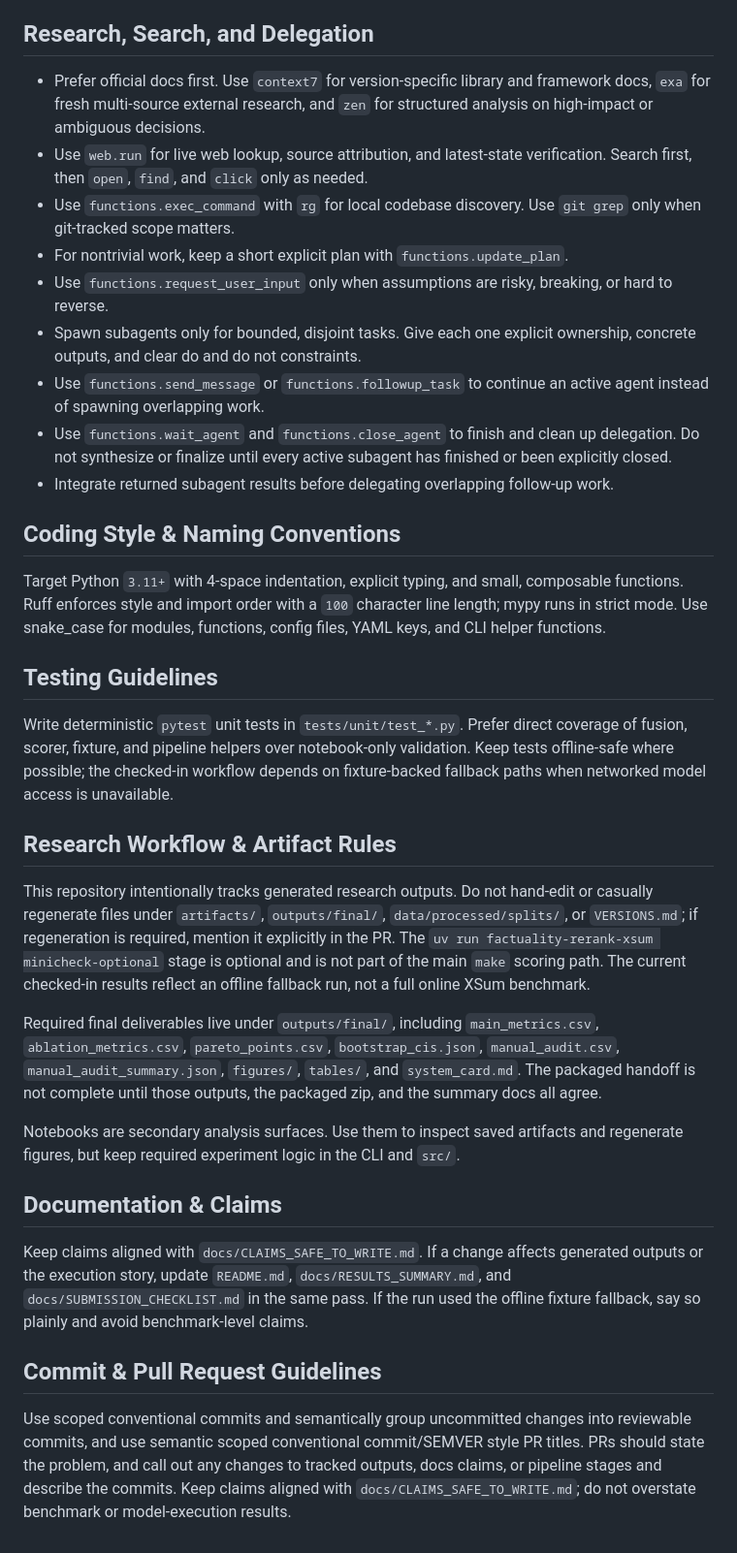
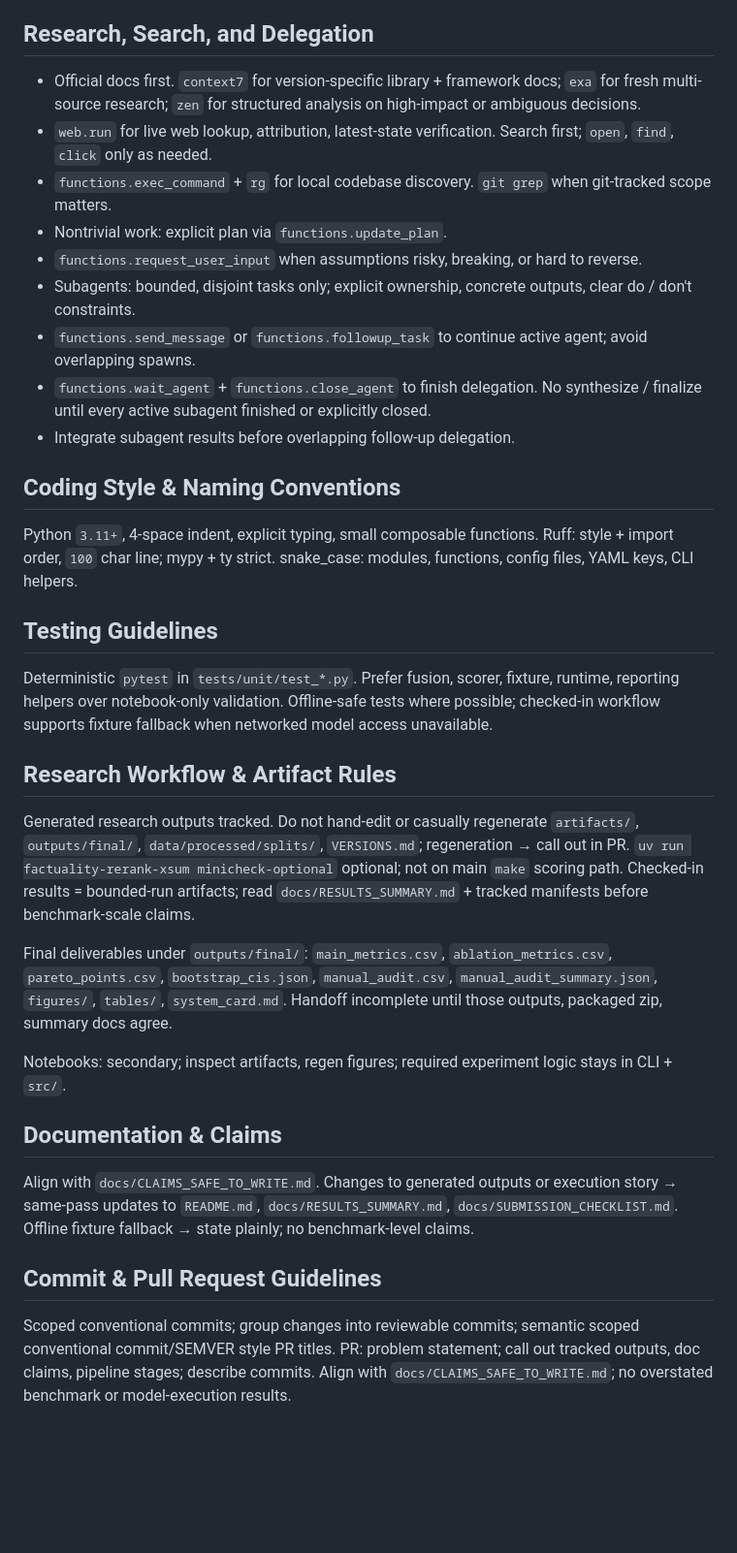
Before and after one commit to BjornMelin/factuality-rerank-xsum, a Markdown page: AGENTS.md, the part around one of its changes. Shown at 97% size. GitHub-like rendering; blank space fills up the shorter version.

```diff
--- a/AGENTS.md
+++ b/AGENTS.md
@@ -37,36 +37,36 @@ Default stack for work in this repo: `$python-expert` + `$hugging-face` + `$gith
 
 ## Research, Search, and Delegation
 
-- Prefer official docs first. Use `context7` for version-specific library and framework docs, `exa` for fresh multi-source external research, and `zen` for structured analysis on high-impact or ambiguous decisions.
-- Use `web.run` for live web lookup, source attribution, and latest-state verification. Search first, then `open`, `find`, and `click` only as needed.
-- Use `functions.exec_command` with `rg` for local codebase discovery. Use `git grep` only when git-tracked scope matters.
-- For nontrivial work, keep a short explicit plan with `functions.update_plan`.
-- Use `functions.request_user_input` only when assumptions are risky, breaking, or hard to reverse.
-- Spawn subagents only for bounded, disjoint tasks. Give each one explicit ownership, concrete outputs, and clear do and do not constraints.
-- Use `functions.send_message` or `functions.followup_task` to continue an active agent instead of spawning overlapping work.
-- Use `functions.wait_agent` and `functions.close_agent` to finish and clean up delegation. Do not synthesize or finalize until every active subagent has finished or been explicitly closed.
-- Integrate returned subagent results before delegating overlapping follow-up work.
+- Official docs first. `context7` for version-specific library + framework docs; `exa` for fresh multi-source research; `zen` for structured analysis on high-impact or ambiguous decisions.
+- `web.run` for live web lookup, attribution, latest-state verification. Search first; `open`, `find`, `click` only as needed.
+- `functions.exec_command` + `rg` for local codebase discovery. `git grep` when git-tracked scope matters.
+- Nontrivial work: explicit plan via `functions.update_plan`.
+- `functions.request_user_input` when assumptions risky, breaking, or hard to reverse.
+- Subagents: bounded, disjoint tasks only; explicit ownership, concrete outputs, clear do / don't constraints.
+- `functions.send_message` or `functions.followup_task` to continue active agent; avoid overlapping spawns.
+- `functions.wait_agent` + `functions.close_agent` to finish delegation. No synthesize / finalize until every active subagent finished or explicitly closed.
+- Integrate subagent results before overlapping follow-up delegation.
 
 ## Coding Style & Naming Conventions
 
-Target Python `3.11+` with 4-space indentation, explicit typing, and small, composable functions. Ruff enforces style and import order with a `100` character line length; mypy runs in strict mode. Use snake_case for modules, functions, config files, YAML keys, and CLI helper functions.
+Python `3.11+`, 4-space indent, explicit typing, small composable functions. Ruff: style + import order, `100` char line; mypy + ty strict. snake_case: modules, functions, config files, YAML keys, CLI helpers.
 
 ## Testing Guidelines
 
-Write deterministic `pytest` unit tests in `tests/unit/test_*.py`. Prefer direct coverage of fusion, scorer, fixture, and pipeline helpers over notebook-only validation. Keep tests offline-safe where possible; the checked-in workflow depends on fixture-backed fallback paths when networked model access is unavailable.
+Deterministic `pytest` in `tests/unit/test_*.py`. Prefer fusion, scorer, fixture, runtime, reporting helpers over notebook-only validation. Offline-safe tests where possible; checked-in workflow supports fixture fallback when networked model access unavailable.
 
 ## Research Workflow & Artifact Rules
 
-This repository intentionally tracks generated research outputs. Do not hand-edit or casually regenerate files under `artifacts/`, `outputs/final/`, `data/processed/splits/`, or `VERSIONS.md`; if regeneration is required, mention it explicitly in the PR. The `uv run factuality-rerank-xsum minicheck-optional` stage is optional and is not part of the main `make` scoring path. The current checked-in results reflect an offline fallback run, not a full online XSum benchmark.
+Generated research outputs tracked. Do not hand-edit or casually regenerate `artifacts/`, `outputs/final/`, `data/processed/splits/`, `VERSIONS.md`; regeneration → call out in PR. `uv run factuality-rerank-xsum minicheck-optional` optional; not on main `make` scoring path. Checked-in results = bounded-run artifacts; read `docs/RESULTS_SUMMARY.md` + tracked manifests before benchmark-scale claims.
 
-Required final deliverables live under `outputs/final/`, including `main_metrics.csv`, `ablation_metrics.csv`, `pareto_points.csv`, `bootstrap_cis.json`, `manual_audit.csv`, `manual_audit_summary.json`, `figures/`, `tables/`, and `system_card.md`. The packaged handoff is not complete until those outputs, the packaged zip, and the summary docs all agree.
+Final deliverables under `outputs/final/`: `main_metrics.csv`, `ablation_metrics.csv`, `pareto_points.csv`, `bootstrap_cis.json`, `manual_audit.csv`, `manual_audit_summary.json`, `figures/`, `tables/`, `system_card.md`. Handoff incomplete until those outputs, packaged zip, summary docs agree.
 
-Notebooks are secondary analysis surfaces. Use them to inspect saved artifacts and regenerate figures, but keep required experiment logic in the CLI and `src/`.
+Notebooks: secondary; inspect artifacts, regen figures; required experiment logic stays in CLI + `src/`.
 
 ## Documentation & Claims
 
-Keep claims aligned with `docs/CLAIMS_SAFE_TO_WRITE.md`. If a change affects generated outputs or the execution story, update `README.md`, `docs/RESULTS_SUMMARY.md`, and `docs/SUBMISSION_CHECKLIST.md` in the same pass. If the run used the offline fixture fallback, say so plainly and avoid benchmark-level claims.
+Align with `docs/CLAIMS_SAFE_TO_WRITE.md`. Changes to generated outputs or execution story → same-pass updates to `README.md`, `docs/RESULTS_SUMMARY.md`, `docs/SUBMISSION_CHECKLIST.md`. Offline fixture fallback → state plainly; no benchmark-level claims.
 
 ## Commit & Pull Request Guidelines
 
-Use scoped conventional commits and semantically group uncommitted changes into reviewable commits, and use semantic scoped conventional commit/SEMVER style PR titles. PRs should state the problem, and call out any changes to tracked outputs, docs claims, or pipeline stages and describe the commits. Keep claims aligned with `docs/CLAIMS_SAFE_TO_WRITE.md`; do not overstate benchmark or model-execution results.
+Scoped conventional commits; group changes into reviewable commits; semantic scoped conventional commit/SEMVER style PR titles. PR: problem statement; call out tracked outputs, doc claims, pipeline stages; describe commits. Align with `docs/CLAIMS_SAFE_TO_WRITE.md`; no overstated benchmark or model-execution results.
```
Also changed, not shown: other parts of AGENTS.md (+17 -17 lines).
